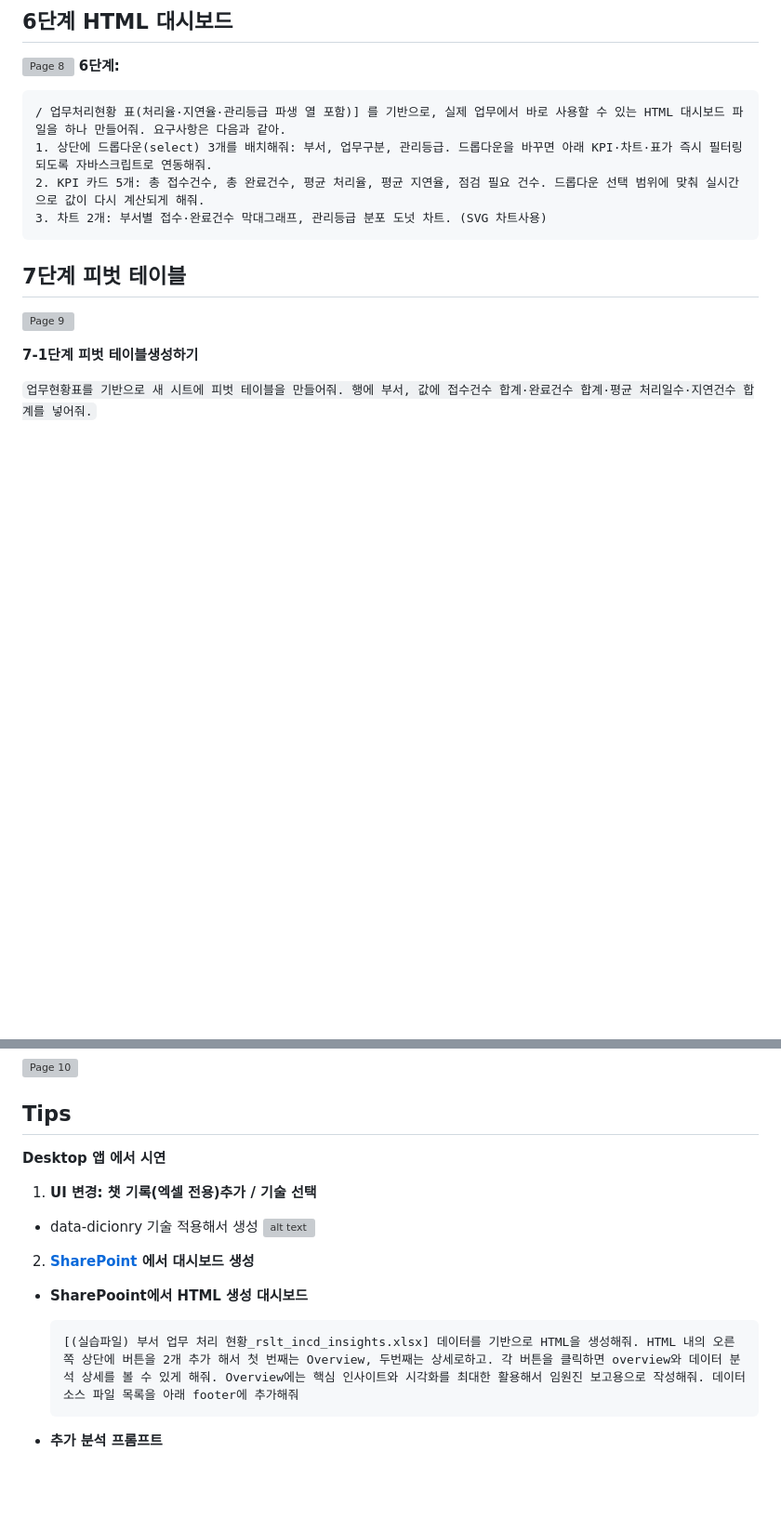
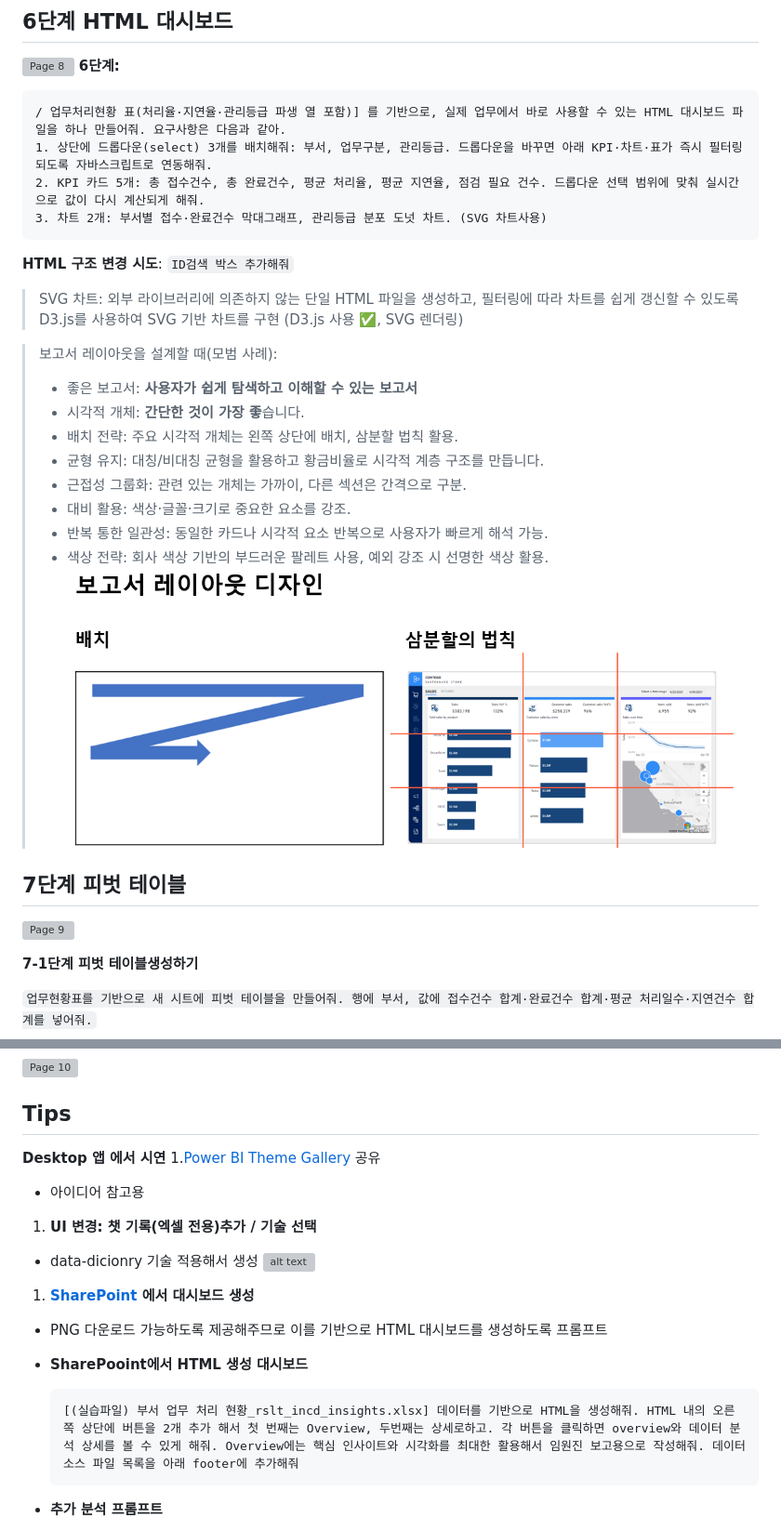
Before and after one commit to aiasdd/SFire, a Markdown page: 11.Excel.md, 2 parts joined by grey strips. Shown at 93% size. Rendered like a GitHub page; pictures changed too: image-3.png (added); blank space fills up the shorter version; grey boxes are pictures that could not be loaded.

````diff
--- a/11.Excel.md
+++ b/11.Excel.md
@@ -43,6 +43,21 @@ SUMIFS, AVERAGEIFS, COUNTIFS 같은 함수를 사용해서 계산식이 보이
 3. 차트 2개: 부서별 접수·완료건수 막대그래프, 관리등급 분포 도넛 차트. (SVG 차트사용)
 ```
 
+**HTML 구조 변경 시도**: `ID검색 박스 추가해줘`
+
+> SVG 차트: 외부 라이브러리에 의존하지 않는 단일 HTML 파일을 생성하고, 필터링에 따라 차트를 쉽게 갱신할 수 있도록
+> D3.js를 사용하여 SVG 기반 차트를 구현 (D3.js 사용 ✅, SVG 렌더링)
+
+> 보고서 레이아웃을 설계할 때(모범 사례):
+> - 좋은 보고서: **사용자가 쉽게 탐색하고 이해할 수 있는 보고서**
+> - 시각적 개체: **간단한 것이 가장 좋**습니다.
+> - 배치 전략: 주요 시각적 개체는 왼쪽 상단에 배치, 삼분할 법칙 활용.
+> - 균형 유지: 대칭/비대칭 균형을 활용하고 황금비율로 시각적 계층 구조를 만듭니다.
+> - 근접성 그룹화: 관련 있는 개체는 가까이, 다른 섹션은 간격으로 구분.
+> - 대비 활용: 색상·글꼴·크기로 중요한 요소를 강조.
+> - 반복 통한 일관성: 동일한 카드나 시각적 요소 반복으로 사용자가 빠르게 해석 가능.
+> - 색상 전략: 회사 색상 기반의 부드러운 팔레트 사용, 예외 강조 시 선명한 색상 활용.
+![alt text](image-3.png)
 
 ## 7단계 피벗 테이블
 ![Page 9](Media/202609/page-009.png)
@@ -63,17 +78,20 @@ SUMIFS, AVERAGEIFS, COUNTIFS 같은 함수를 사용해서 계산식이 보이
 
 ## Tips
 **Desktop 앱 에서 시연**
+1.[Power BI Theme Gallery](https://community.fabric.microsoft.com/category/pbi_comm_galleries/discussions/themesgallery) 공유
+- 아이디어 참고용
+
 1. **UI 변경: 챗 기록(엑셀 전용)추가 / 기술 선택**
 -  data-dicionry 기술 적용해서 생성
 ![alt text](image.png)
 
-2. **[SharePoint](https://iksskr.sharepoint.com/:f:/s/JLabs/IgA3ZvUNE1BYQZYqFEDzZ5mDAYh-b7XfX0I9m9XEzOu9Mas?e=Ivdp3m) 에서 대시보드 생성**
+1. **[SharePoint](https://iksskr.sharepoint.com/:f:/s/JLabs/IgA3ZvUNE1BYQZYqFEDzZ5mDAYh-b7XfX0I9m9XEzOu9Mas?e=Ivdp3m) 에서 대시보드 생성**
+- PNG 다운로드 가능하도록 제공해주므로 이를 기반으로 HTML 대시보드를 생성하도록 프롬프트
 
 - **SharePooint에서 HTML 생성 대시보드**
     ```
     [(실습파일) 부서 업무 처리 현황_rslt_incd_insights.xlsx] 데이터를 기반으로 HTML을 생성해줘. HTML 내의 오른쪽 상단에 버튼을 2개 추가 해서 첫 번째는 Overview, 두번째는 상세로하고. 각 버튼을 클릭하면 overview와 데이터 분석 상세를 볼 수 있게 해줘. Overview에는 핵심 인사이트와 시각화를 최대한 활용해서 임원진 보고용으로 작성해줘. 데이터 소스 파일 목록을 아래 footer에 추가해줘
     ```
-
 - **추가 분석 프롬프트**
     - **데이터 세트 요약:** `업무현황표 테이블의 데이터 세트를 요약하고 주요 지표에 대한 개요를 새로운 sheet에 제공해줘.`
     - **주요 패턴:** `업무처리현황 데이터에서 나타나는 주요 패턴을 보여주는 테이블을 새로운 Sheet에 생성해줘.`
````
Also changed, not shown: 15.FrontierAgents.md (+2 -0 lines), 16.AgentBuilder.md (+2 -0 lines).
